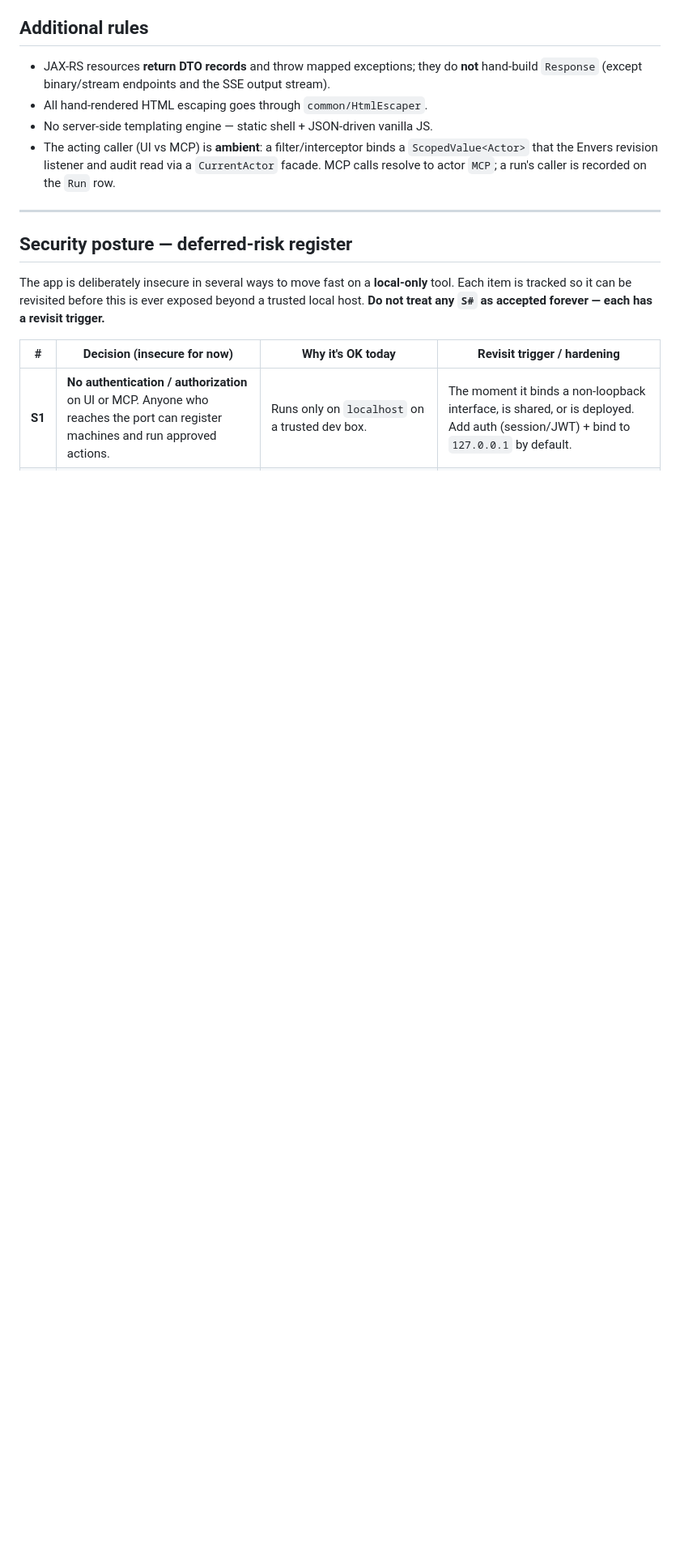
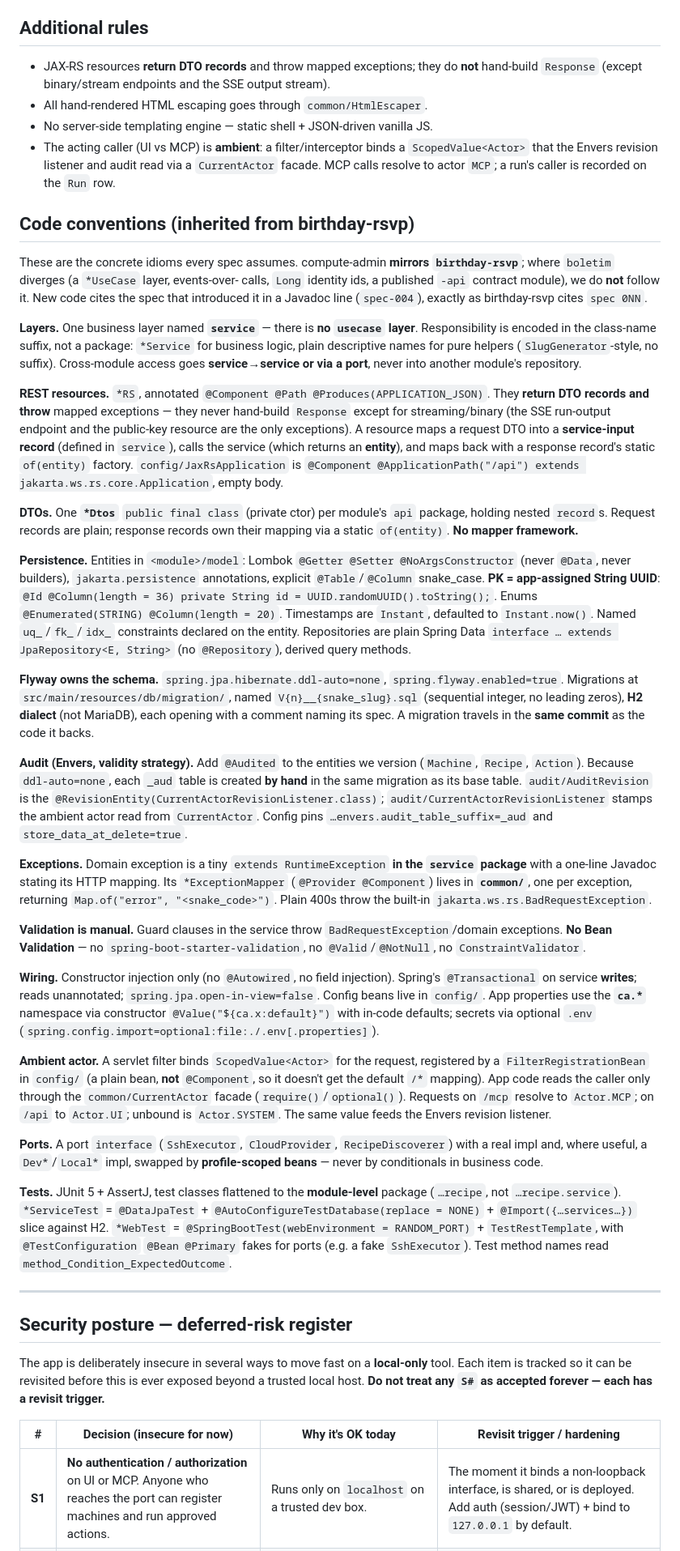
Before and after one commit to moacyrricardo/compute-admin, a Markdown page: ARCH.md, the part around the change. Shown at 81% size. Drawn GitHub-style; blank space fills up the shorter version.

Commit message:
Add inherited-conventions section to ARCH.md
Locks the concrete birthday-rsvp idioms (single service layer, String UUID PKs,
*Dtos with of() factories, manual validation, ScopedValue actor, Flyway-owns-
schema, Envers wiring, test flavors) so no spec re-litigates structure.

Co-Authored-By: Claude Fable 5 <noreply@anthropic.com>
Claude-Session: https://claude.ai/code/session_01DpCLbqcSqVS8mSMTTFGEPH

```diff
--- a/ARCH.md
+++ b/ARCH.md
@@ -145,6 +145,92 @@ approval transition) with `REV`/`REVEND`. `Run` is an append-only execution log
   `CurrentActor` facade. MCP calls resolve to actor `MCP`; a run's caller is
   recorded on the `Run` row.
 
+## Code conventions (inherited from birthday-rsvp)
+
+These are the concrete idioms every spec assumes. compute-admin **mirrors
+`birthday-rsvp`**; where `boletim` diverges (a `*UseCase` layer, events-over-
+calls, `Long` identity ids, a published `-api` contract module), we do **not**
+follow it. New code cites the spec that introduced it in a Javadoc line
+(`spec-004`), exactly as birthday-rsvp cites `spec 0NN`.
+
+**Layers.** One business layer named **`service`** — there is **no `usecase`
+layer**. Responsibility is encoded in the class-name suffix, not a package:
+`*Service` for business logic, plain descriptive names for pure helpers
+(`SlugGenerator`-style, no suffix). Cross-module access goes **service→service
+or via a port**, never into another module's repository.
+
+**REST resources.** `*RS`, annotated `@Component @Path @Produces(APPLICATION_JSON)`.
+They **return DTO records and throw** mapped exceptions — they never hand-build
+`Response` except for streaming/binary (the SSE run-output endpoint and the
+public-key resource are the only exceptions). A resource maps a request DTO into
+a **service-input record** (defined in `service`), calls the service (which
+returns an **entity**), and maps back with a response record's static
+`of(entity)` factory. `config/JaxRsApplication` is `@Component
+@ApplicationPath("/api") extends jakarta.ws.rs.core.Application`, empty body.
+
+**DTOs.** One **`*Dtos`** `public final class` (private ctor) per module's `api`
+package, holding nested `record`s. Request records are plain; response records
+own their mapping via a static `of(entity)`. **No mapper framework.**
+
+**Persistence.** Entities in `<module>/model`: Lombok `@Getter @Setter
+@NoArgsConstructor` (never `@Data`, never builders), `jakarta.persistence`
+annotations, explicit `@Table`/`@Column` snake_case. **PK = app-assigned String
+UUID**: `@Id @Column(length = 36) private String id = UUID.randomUUID().toString();`.
+Enums `@Enumerated(STRING) @Column(length = 20)`. Timestamps are `Instant`,
+defaulted to `Instant.now()`. Named `uq_`/`fk_`/`idx_` constraints declared on
+the entity. Repositories are plain Spring Data `interface … extends
+JpaRepository<E, String>` (no `@Repository`), derived query methods.
+
+**Flyway owns the schema.** `spring.jpa.hibernate.ddl-auto=none`,
+`spring.flyway.enabled=true`. Migrations at `src/main/resources/db/migration/`,
+named `V{n}__{snake_slug}.sql` (sequential integer, no leading zeros), **H2
+dialect** (not MariaDB), each opening with a comment naming its spec. A migration
+travels in the **same commit** as the code it backs.
+
+**Audit (Envers, validity strategy).** Add `@Audited` to the entities we version
+(`Machine`, `Recipe`, `Action`). Because `ddl-auto=none`, each `_aud` table is
+created **by hand** in the same migration as its base table. `audit/AuditRevision`
+is the `@RevisionEntity(CurrentActorRevisionListener.class)`;
+`audit/CurrentActorRevisionListener` stamps the ambient actor read from
+`CurrentActor`. Config pins `…envers.audit_table_suffix=_aud` and
+`store_data_at_delete=true`.
+
+**Exceptions.** Domain exception is a tiny `extends RuntimeException` **in the
+`service` package** with a one-line Javadoc stating its HTTP mapping. Its
+`*ExceptionMapper` (`@Provider @Component`) lives in **`common/`**, one per
+exception, returning `Map.of("error", "<snake_code>")`. Plain 400s throw the
+built-in `jakarta.ws.rs.BadRequestException`.
+
+**Validation is manual.** Guard clauses in the service throw
+`BadRequestException`/domain exceptions. **No Bean Validation** — no
+`spring-boot-starter-validation`, no `@Valid`/`@NotNull`, no `ConstraintValidator`.
+
+**Wiring.** Constructor injection only (no `@Autowired`, no field injection).
+Spring's `@Transactional` on service **writes**; reads unannotated;
+`spring.jpa.open-in-view=false`. Config beans live in `config/`. App properties
+use the **`ca.*`** namespace via constructor `@Value("${ca.x:default}")` with
+in-code defaults; secrets via optional `.env`
+(`spring.config.import=optional:file:./.env[.properties]`).
+
+**Ambient actor.** A servlet filter binds `ScopedValue<Actor>` for the request,
+registered by a `FilterRegistrationBean` in `config/` (a plain bean, **not**
+`@Component`, so it doesn't get the default `/*` mapping). App code reads the
+caller only through the `common/CurrentActor` facade (`require()`/`optional()`).
+Requests on `/mcp` resolve to `Actor.MCP`; on `/api` to `Actor.UI`; unbound is
+`Actor.SYSTEM`. The same value feeds the Envers revision listener.
+
+**Ports.** A port `interface` (`SshExecutor`, `CloudProvider`, `RecipeDiscoverer`)
+with a real impl and, where useful, a `Dev*`/`Local*` impl, swapped by
+**profile-scoped beans** — never by conditionals in business code.
+
+**Tests.** JUnit 5 + AssertJ, test classes flattened to the **module-level**
+package (`…recipe`, not `…recipe.service`). `*ServiceTest` = `@DataJpaTest` +
+`@AutoConfigureTestDatabase(replace = NONE)` + `@Import({…services…})` slice
+against H2. `*WebTest` = `@SpringBootTest(webEnvironment = RANDOM_PORT)` +
+`TestRestTemplate`, with `@TestConfiguration` `@Bean @Primary` fakes for ports
+(e.g. a fake `SshExecutor`). Test method names read
+`method_Condition_ExpectedOutcome`.
+
 ---
 
 ## Security posture — deferred-risk register
```
